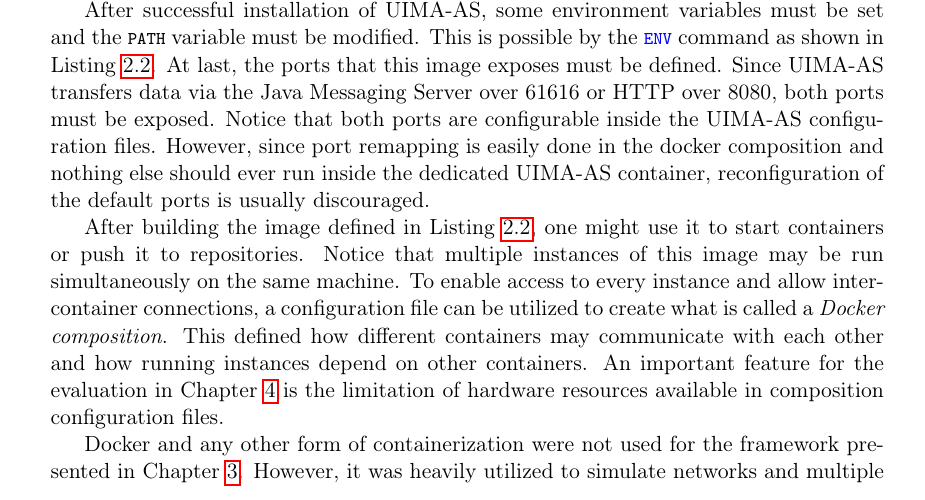
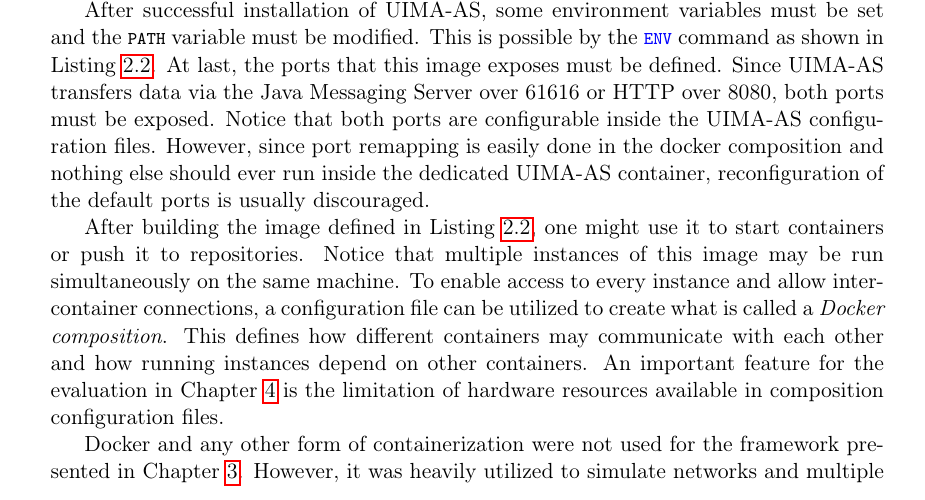
Before and after one commit to s-gehring/master-thesis, a LaTeX thesis (Main.tex, which reads basics/basics.tex): part of page 20 of 49, cut so that both start at the same text. Compiled offline with pdfLaTeX.

Commit message:
... added a whitespace?

```diff
--- a/basics/basics.tex
+++ b/basics/basics.tex
@@ -202,7 +202,7 @@
 
 After successful installation of \uimaas{}, some environment variables must be set and the \lstinline|PATH| variable must be modified. This is possible by the \lstinline[morekeywords={ENV}]|ENV| command as shown in Listing~\ref{lst:uimaas}. At last, the ports that this image exposes must be defined. Since \uimaas{} transfers data via the Java Messaging Server over 61616 or HTTP over 8080, both ports must be exposed. Notice that both ports are configurable inside the \uimaas{} configuration files. However, since port remapping is easily done in the docker composition and nothing else should ever run inside the dedicated \uimaas{} container, reconfiguration of the default ports is usually discouraged.
 
-After building the image defined in Listing~\ref{lst:uimaas}, one might use it to start containers or push it to repositories. Notice that multiple instances of this image may be run simultaneously on the same machine. To enable access to every instance and allow inter-container connections, a configuration file can be utilized to create what is called a \emph{\docker{} composition}. This defined how different containers may communicate with each other and how running instances depend on other containers. An important feature for the evaluation in Chapter~\ref{ch:evaluation} is the limitation of hardware resources available in composition configuration files.
+After building the image defined in Listing~\ref{lst:uimaas}, one might use it to start containers or push it to repositories. Notice that multiple instances of this image may be run simultaneously on the same machine. To enable access to every instance and allow inter-container connections, a configuration file can be utilized to create what is called a \emph{\docker{} composition}. This defines how different containers may communicate with each other and how running instances depend on other containers. An important feature for the evaluation in Chapter~\ref{ch:evaluation} is the limitation of hardware resources available in composition configuration files.
 
 \docker{} and any other form of containerization were not used for the framework presented in Chapter~\ref{ch:implementation}. However, it was heavily utilized to simulate networks and multiple machines in Chapter~\ref{ch:evaluation}.
 
```
